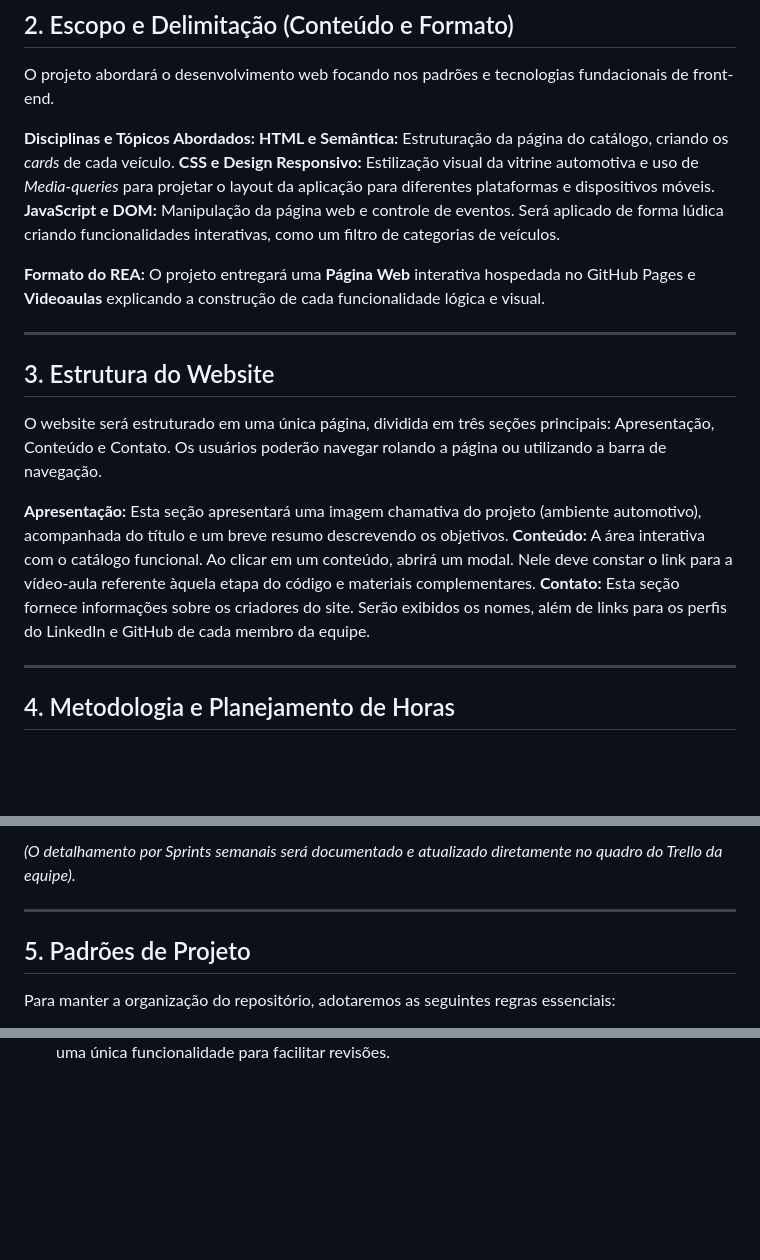
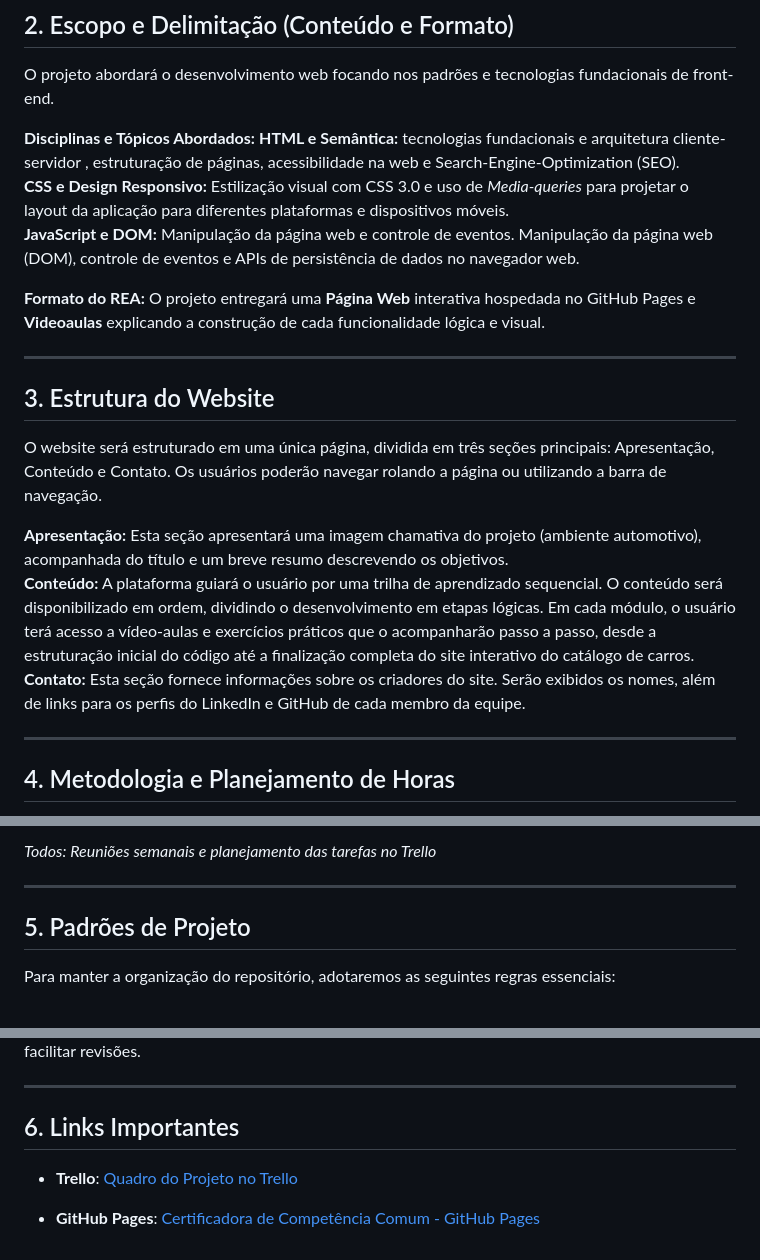
Before and after one commit to Gabrie1Tk/Certificadora_Comum, a Markdown page: README.md, 3 parts joined by grey strips. Drawn GitHub-style; blank space fills up the shorter version.

Commit message:
Enhance README formatting with HTML entities
Updated README to include HTML entity references for line breaks and improved formatting.

```diff
--- a/README.md
+++ b/README.md
@@ -24,9 +24,9 @@ Desenvolver Recursos Educacionais Abertos (REA) voltados para a disciplina de Pr
 O projeto abordará o desenvolvimento web focando nos padrões e tecnologias fundacionais de front-end.
 
 **Disciplinas e Tópicos Abordados:**
-**HTML e Semântica:** Estruturação da página do catálogo, criando os *cards* de cada veículo.
-**CSS e Design Responsivo:** Estilização visual da vitrine automotiva e uso de *Media-queries* para projetar o layout da aplicação para diferentes plataformas e dispositivos móveis.
-**JavaScript e DOM:** Manipulação da página web e controle de eventos. Será aplicado de forma lúdica criando funcionalidades interativas, como um filtro de categorias de veículos.
+**HTML e Semântica:** tecnologias fundacionais e arquitetura cliente-servidor , estruturação de páginas, acessibilidade na web e Search-Engine-Optimization (SEO).<br>
+**CSS e Design Responsivo:** Estilização visual com CSS 3.0 e uso de *Media-queries* para projetar o layout da aplicação para diferentes plataformas e dispositivos móveis.<br>
+**JavaScript e DOM:** Manipulação da página web e controle de eventos. Manipulação da página web (DOM), controle de eventos e APIs de persistência de dados no navegador web.<br>
 
 **Formato do REA:**
 O projeto entregará uma **Página Web** interativa hospedada no GitHub Pages e **Videoaulas** explicando a construção de cada funcionalidade lógica e visual.
@@ -37,9 +37,9 @@ O projeto entregará uma **Página Web** interativa hospedada no GitHub Pages e
 
 O website será estruturado em uma única página, dividida em três seções principais: Apresentação, Conteúdo e Contato. Os usuários poderão navegar rolando a página ou utilizando a barra de navegação.
 
-**Apresentação:** Esta seção apresentará uma imagem chamativa do projeto (ambiente automotivo), acompanhada do título e um breve resumo descrevendo os objetivos.
-**Conteúdo:** A área interativa com o catálogo funcional. Ao clicar em um conteúdo, abrirá um modal. Nele deve constar o link para a vídeo-aula referente àquela etapa do código e materiais complementares.
-**Contato:** Esta seção fornece informações sobre os criadores do site. Serão exibidos os nomes, além de links para os perfis do LinkedIn e GitHub de cada membro da equipe.
+**Apresentação:** Esta seção apresentará uma imagem chamativa do projeto (ambiente automotivo), acompanhada do título e um breve resumo descrevendo os objetivos.<br>
+**Conteúdo:** A plataforma guiará o usuário por uma trilha de aprendizado sequencial. O conteúdo será disponibilizado em ordem, dividindo o desenvolvimento em etapas lógicas. Em cada módulo, o usuário terá acesso a vídeo-aulas e exercícios práticos que o acompanharão passo a passo, desde a estruturação inicial do código até a finalização completa do site interativo do catálogo de carros.<br>
+**Contato:** Esta seção fornece informações sobre os criadores do site. Serão exibidos os nomes, além de links para os perfis do LinkedIn e GitHub de cada membro da equipe. <br>
 
 ---
 
@@ -58,5 +58,5 @@ Adotaremos o Scrum e Kanban como metodologia ágil do projeto, com ênfase no us
 
-*(O detalhamento por Sprints semanais será documentado e atualizado diretamente no quadro do Trello da equipe).*
+*Todos: Reuniões semanais e planejamento das tarefas no Trello*
 
 ---
 
@@ -70 +70,9 @@ Para manter a organização do repositório, adotaremos as seguintes regras esse
 **Tamanho dos Commits:** Realize commits pequenos e focados em uma única funcionalidade para facilitar revisões.
+
+---
+
+## 6. Links Importantes
+
+- **Trello**: [Quadro do Projeto no Trello](https://trello.com/b/TFdywSYa)
+
+- **GitHub Pages**: [Certificadora de Competência Comum - GitHub Pages](https://gabrie1tk.github.io/Certificadora_Comum/)
```
Also changed, not shown: other parts of README.md (+15 -15 lines).
